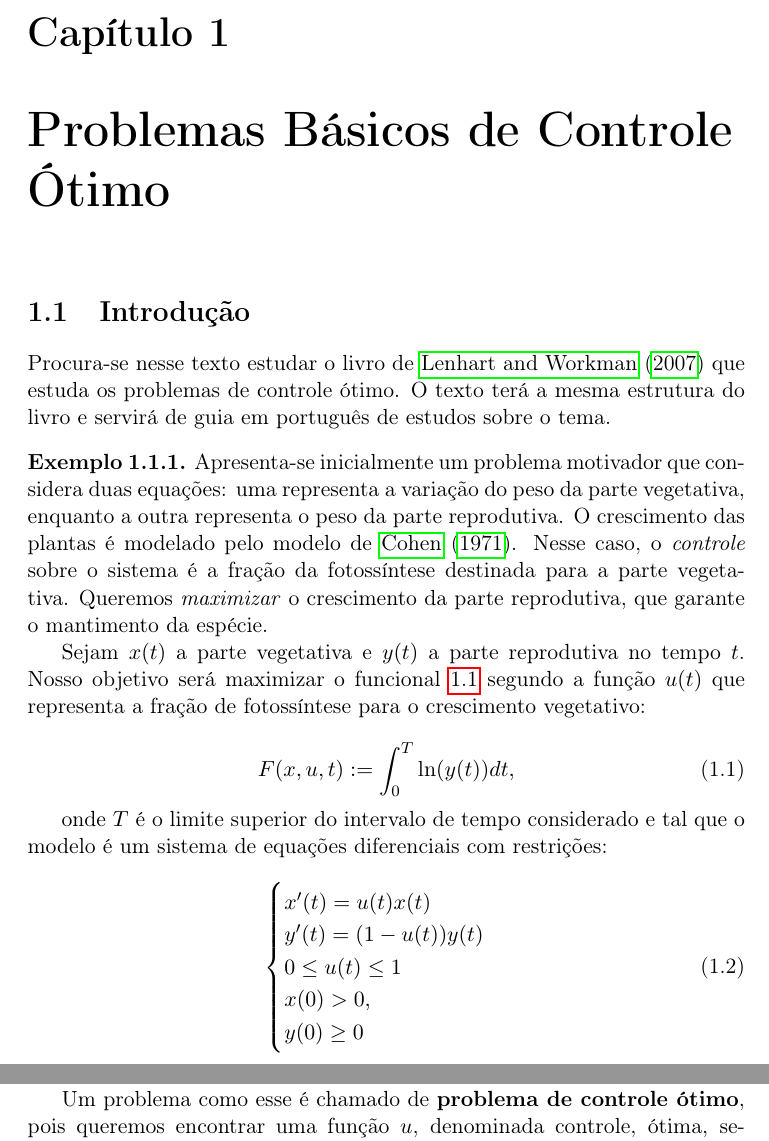
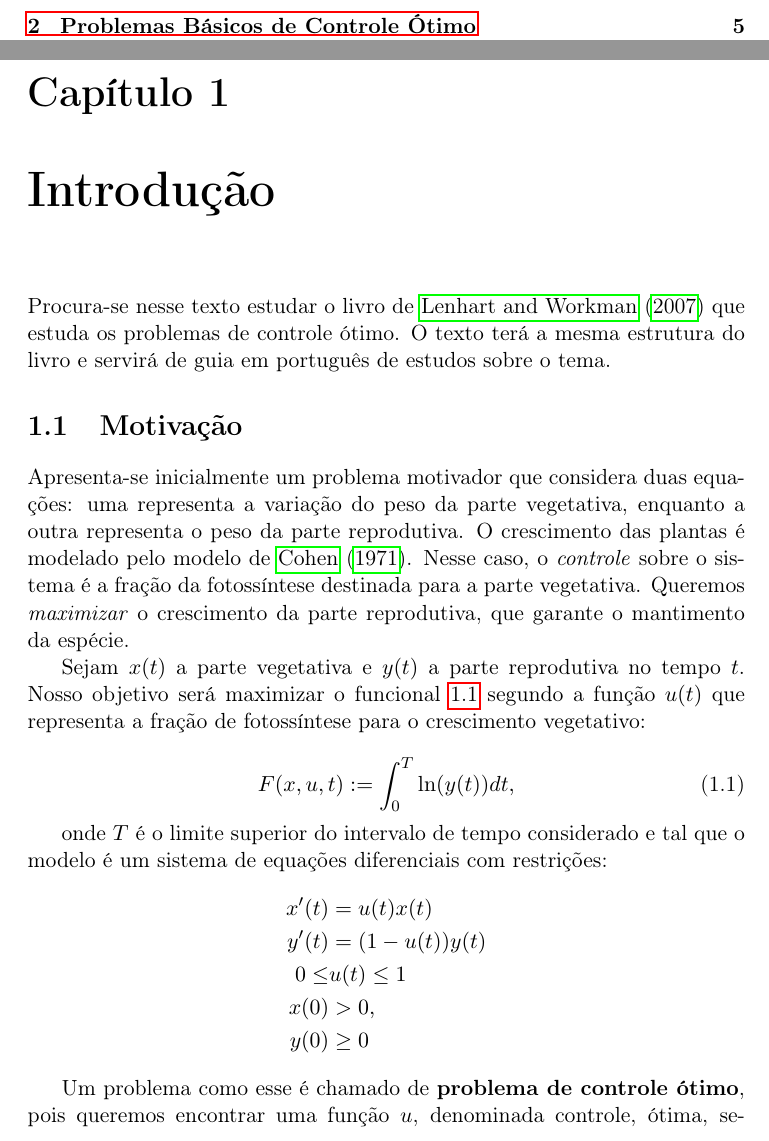
Before and after one commit to lucasmoschen/optimal-control-biological, a LaTeX book (notes/book.tex, which reads notes/files/chapter1.tex, notes/files/introduction.tex): two parts of pages 4 and 5 of 32 before the commit and two parts of pages 2 and 4 of 33 after it, joined at a grey line, cut so that both start at the same text. Compiled offline with pdfLaTeX.

Commit message:
Add introduction

```diff
--- a/notes/book.tex
+++ b/notes/book.tex
@@ -42,6 +42,10 @@
 
 \tableofcontents
 
+\chapter{Introdução}
+\label{ch:intro}
+\input{files/introduction.tex}
+
 \chapter{Problemas Básicos de Controle Ótimo}
 \label{ch:1}
 \input{files/chapter1.tex}
--- a/notes/files/chapter1.tex
+++ b/notes/files/chapter1.tex
@@ -1,40 +0,0 @@
-\section{Introdução}
-
-Procura-se nesse texto estudar o livro de \cite{lenhart2007} que estuda os
-problemas de controle ótimo. O texto terá a mesma estrutura do livro e servirá
-de guia em português de estudos sobre o tema.
-
-\begin{example}
-    Apresenta-se inicialmente um problema motivador que considera duas equações: uma
-    representa a variação do peso da parte vegetativa, enquanto a outra representa
-    o peso da parte reprodutiva. O crescimento das plantas é modelado pelo modelo
-    de \cite{cohen1971299}. Nesse caso, o \textit{controle} sobre o sistema é a fração
-    da fotossíntese destinada para a parte vegetativa. Queremos \textit{maximizar} o
-    crescimento da parte reprodutiva, que garante o mantimento da espécie.
-
-    Sejam $x(t)$ a parte vegetativa e $y(t)$ a parte reprodutiva no
-    tempo $t$. Nosso objetivo será maximizar o funcional \refeq{funcional-maximize}
-    segundo a função $u(t)$ que representa a fração de fotossíntese para
-    o crescimento vegetativo:
-
-    \begin{equation}
-        \label{funcional-maximize}
-        F(x,u,t) := \int_0^T \ln(y(t))dt,
-    \end{equation}
-
-    onde $T$ é o limite superior do intervalo de tempo considerado e tal que o
-    modelo é um sistema de equações diferenciais com restrições:
-
-    \begin{equation}
-        \begin{cases}
-            x'(t) = u(t)x(t) \\
-            y'(t) = (1 - u(t))y(t) \\
-            0 \leq u(t) \leq 1 \\
-            x(0) > 0, \\
-            y(0) \geq 0
-        \end{cases}
-    \end{equation}
-\end{example}
-
-Um problema como esse é chamado de \textbf{problema de controle ótimo}, pois
-queremos encontrar uma função $u$, denominada controle, ótima, segundo um
@@ -50,2 +0,0 @@ Em um problemas como esse, encontramos:
-\begin{enumerate}
-    \item variáveis de \textbf{estado}: descrevem a dinâmica do sistema.
--- /dev/null
+++ b/notes/files/introduction.tex
@@ -0,0 +1,34 @@
+Procura-se nesse texto estudar o livro de \cite{lenhart2007} que estuda os
+problemas de controle ótimo. O texto terá a mesma estrutura do livro e servirá
+de guia em português de estudos sobre o tema.
+
+\section{Motivação}
+    Apresenta-se inicialmente um problema motivador que considera duas equações: uma
+    representa a variação do peso da parte vegetativa, enquanto a outra representa
+    o peso da parte reprodutiva. O crescimento das plantas é modelado pelo modelo
+    de \cite{cohen1971299}. Nesse caso, o \textit{controle} sobre o sistema é a fração
+    da fotossíntese destinada para a parte vegetativa. Queremos \textit{maximizar} o
+    crescimento da parte reprodutiva, que garante o mantimento da espécie.
+
+    Sejam $x(t)$ a parte vegetativa e $y(t)$ a parte reprodutiva no
+    tempo $t$. Nosso objetivo será maximizar o funcional \refeq{funcional-maximize}
+    segundo a função $u(t)$ que representa a fração de fotossíntese para
+    o crescimento vegetativo:
+
+    \begin{equation}
+        \label{funcional-maximize}
+        F(x,u,t) := \int_0^T \ln(y(t))dt,
+    \end{equation}
+
+    onde $T$ é o limite superior do intervalo de tempo considerado e tal que o
+    modelo é um sistema de equações diferenciais com restrições:
+    \begin{align*}
+        x'(t) &= u(t)x(t) \\
+        y'(t) &= (1 - u(t))y(t) \\
+        0 \leq &u(t) \leq 1 \\
+        x(0) &> 0, \\
+        y(0) &\geq 0
+    \end{align*}
+
+Um problema como esse é chamado de \textbf{problema de controle ótimo}, pois
+queremos encontrar uma função $u$, denominada controle, ótima, segundo um
@@ -0,0 +44,2 @@
+\begin{enumerate}
+    \item variáveis de \textbf{estado}: descrevem a dinâmica do sistema.
```
Also changed, not shown: notes/book.pdf, notes/files/chapter1.tex (16 more changed lines), notes/files/introduction.tex (25 more changed lines).
